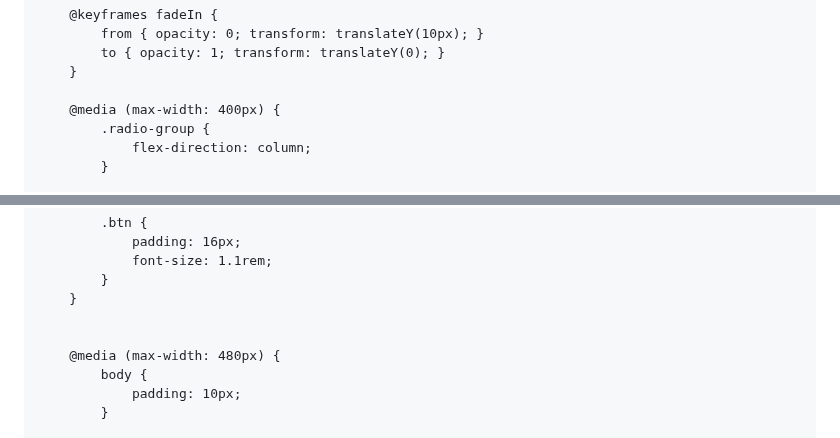
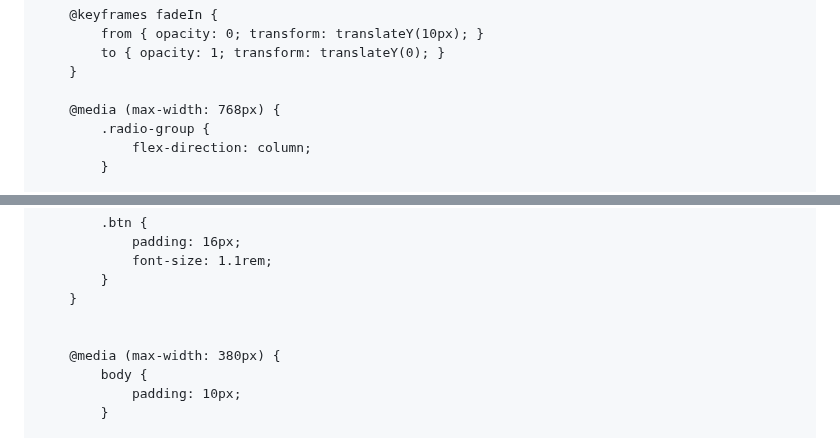
Before and after one commit to alimahmoud001/Syriaisdt, a Markdown page: README.md, 2 parts joined by grey strips. GitHub-like rendering.

```diff
--- a/README.md
+++ b/README.md
@@ -396,7 +396,7 @@
             to { opacity: 1; transform: translateY(0); }
         }
 
-        @media (max-width: 400px) {
+        @media (max-width: 768px) {
             .radio-group {
                 flex-direction: column;
             }
@@ -432,7 +432,7 @@
         }
 
 
-        @media (max-width: 480px) {
+        @media (max-width: 380px) {
             body {
                 padding: 10px;
             }
```
